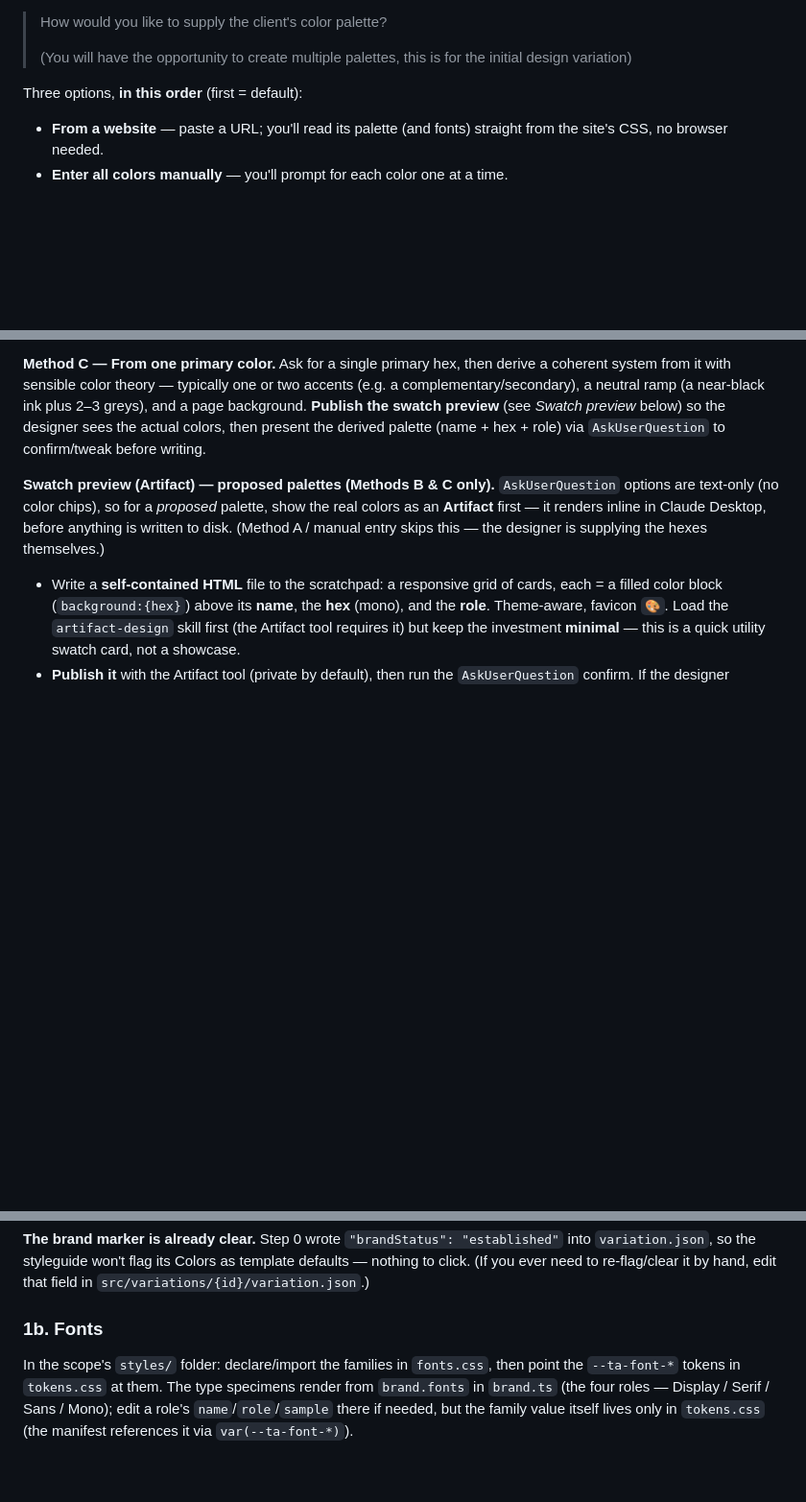
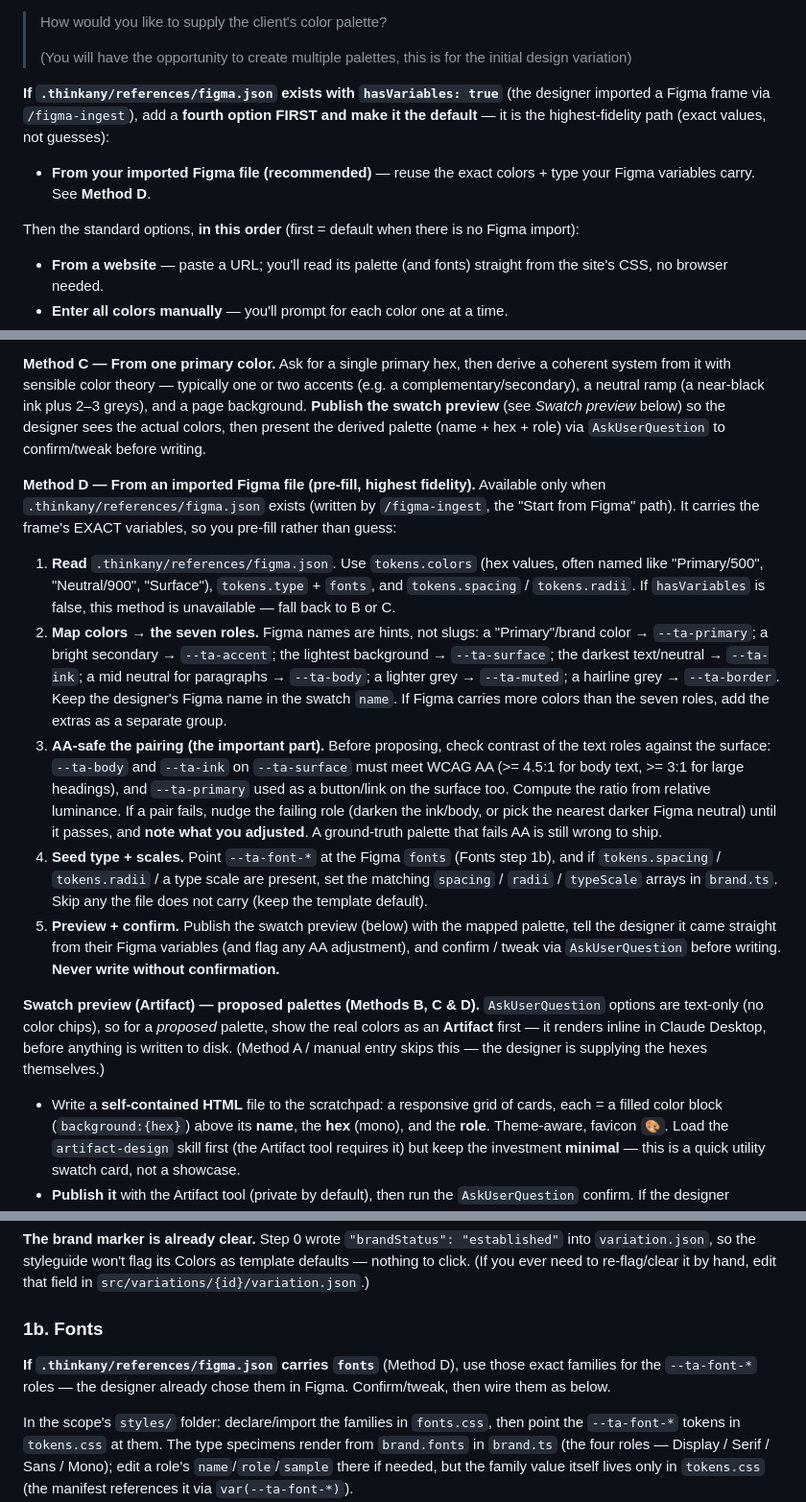
Before and after one commit to thinkany/vercel-design-template, a Markdown page: .claude/commands/setup-styleguide.md, 3 parts joined by grey strips. Shown at 96% size. GitHub-like rendering; blank space fills up the shorter version.

Commit message:
feat(figma-ingest): P2 brand pre-fill — seed --ta-*/brand.ts from Figma variables
setup-styleguide gains Method D: when .thinkany/references/figma.json exists (written
by /figma-ingest with hasVariables), it becomes the default, highest-fidelity palette
source. Maps the frame's exact Figma variables → the seven --ta-* roles, seeds fonts
+ spacing/radii/typeScale, and AA-safes the pairing (checks body/ink/primary on
surface vs WCAG AA, nudges + notes any failing role) before the same preview + confirm
+ write. Fonts step 1b also prefers figma.json fonts when present.

The structure-gated "design the imported frame" handoff is already routed in the
figma-ingest command (page → /design build). Command-only change; not live-tested
(needs a real Figma import + full app restart).

Co-Authored-By: Claude Opus 4.8 <noreply@anthropic.com>

```diff
--- a/.claude/commands/setup-styleguide.md
+++ b/.claude/commands/setup-styleguide.md
@@ -128,7 +128,13 @@ line before the parenthetical — a real `\n\n` in the string):
 > (You will have the opportunity to create multiple palettes, this is for the
 > initial design variation)
 
-Three options, **in this order** (first = default):
+**If `.thinkany/references/figma.json` exists with `hasVariables: true`** (the designer
+imported a Figma frame via `/figma-ingest`), add a **fourth option FIRST and make it the
+default** — it is the highest-fidelity path (exact values, not guesses):
+- **From your imported Figma file (recommended)** — reuse the exact colors + type your
+  Figma variables carry. See **Method D**.
+
+Then the standard options, **in this order** (first = default when there is no Figma import):
 - **From a website** — paste a URL; you'll read its palette (and fonts) straight
   from the site's CSS, no browser needed.
 - **Enter all colors manually** — you'll prompt for each color one at a time.
@@ -195,7 +201,32 @@ swatch preview** (see *Swatch preview* below) so the designer sees the actual
 colors, then present the derived palette (name + hex + role) via `AskUserQuestion`
 to confirm/tweak before writing.
 
-**Swatch preview (Artifact) — proposed palettes (Methods B & C only).**
+**Method D — From an imported Figma file (pre-fill, highest fidelity).**
+Available only when `.thinkany/references/figma.json` exists (written by `/figma-ingest`, the
+"Start from Figma" path). It carries the frame's EXACT variables, so you pre-fill rather than guess:
+
+1. **Read** `.thinkany/references/figma.json`. Use `tokens.colors` (hex values, often named like
+   "Primary/500", "Neutral/900", "Surface"), `tokens.type` + `fonts`, and `tokens.spacing` /
+   `tokens.radii`. If `hasVariables` is false, this method is unavailable — fall back to B or C.
+2. **Map colors → the seven roles.** Figma names are hints, not slugs: a "Primary"/brand color →
+   `--ta-primary`; a bright secondary → `--ta-accent`; the lightest background → `--ta-surface`; the
+   darkest text/neutral → `--ta-ink`; a mid neutral for paragraphs → `--ta-body`; a lighter grey →
+   `--ta-muted`; a hairline grey → `--ta-border`. Keep the designer's Figma name in the swatch `name`.
+   If Figma carries more colors than the seven roles, add the extras as a separate group.
+3. **AA-safe the pairing (the important part).** Before proposing, check contrast of the text roles
+   against the surface: `--ta-body` and `--ta-ink` on `--ta-surface` must meet WCAG AA (>= 4.5:1 for
+   body text, >= 3:1 for large headings), and `--ta-primary` used as a button/link on the surface
+   too. Compute the ratio from relative luminance. If a pair fails, nudge the failing role (darken the
+   ink/body, or pick the nearest darker Figma neutral) until it passes, and **note what you adjusted**.
+   A ground-truth palette that fails AA is still wrong to ship.
+4. **Seed type + scales.** Point `--ta-font-*` at the Figma `fonts` (Fonts step 1b), and if
+   `tokens.spacing` / `tokens.radii` / a type scale are present, set the matching `spacing` / `radii`
+   / `typeScale` arrays in `brand.ts`. Skip any the file does not carry (keep the template default).
+5. **Preview + confirm.** Publish the swatch preview (below) with the mapped palette, tell the
+   designer it came straight from their Figma variables (and flag any AA adjustment), and confirm /
+   tweak via `AskUserQuestion` before writing. **Never write without confirmation.**
+
+**Swatch preview (Artifact) — proposed palettes (Methods B, C & D).**
 `AskUserQuestion` options are text-only (no color chips), so for a *proposed*
 palette, show the real colors as an **Artifact** first — it renders inline in
 Claude Desktop, before anything is written to disk. (Method A / manual entry skips
@@ -249,6 +280,9 @@ nothing to click. (If you ever need to re-flag/clear it by hand, edit that field
 `src/variations/{id}/variation.json`.)
 
 ### 1b. Fonts
+
+**If `.thinkany/references/figma.json` carries `fonts`** (Method D), use those exact families for the
+`--ta-font-*` roles — the designer already chose them in Figma. Confirm/tweak, then wire them as below.
 
 In the scope's `styles/` folder: declare/import the families in `fonts.css`, then
 point the `--ta-font-*` tokens in `tokens.css` at them. The type specimens render
```
